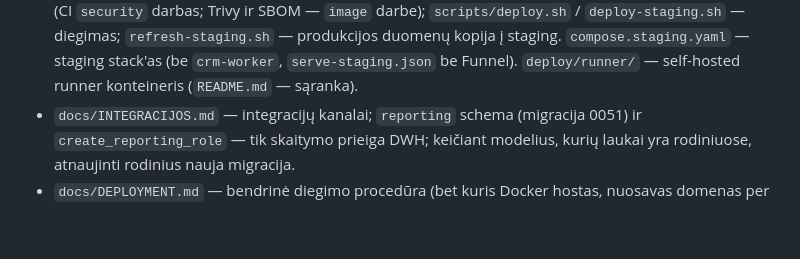
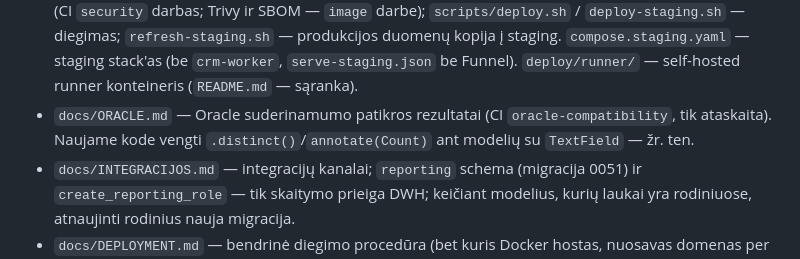
Before and after one commit to colldem/Colld3mCRM, a Markdown page: CLAUDE.md, the part around the change. Rendered like a GitHub page; blank space fills up the shorter version.

Commit message:
docs: Oracle compatibility findings and estimate
Co-Authored-By: Claude Opus 5 <noreply@anthropic.com>

```diff
--- a/CLAUDE.md
+++ b/CLAUDE.md
@@ -113,6 +113,8 @@ GitHub: `github.com/colldem/Colld3mCRM` (`main`).
   produkcijos duomenų kopija į staging. `compose.staging.yaml` — staging stack'as
   (be `crm-worker`, `serve-staging.json` be Funnel).
   `deploy/runner/` — self-hosted runner konteineris (`README.md` — sąranka).
+- `docs/ORACLE.md` — Oracle suderinamumo patikros rezultatai (CI `oracle-compatibility`, tik ataskaita).
+  Naujame kode vengti `.distinct()`/`annotate(Count)` ant modelių su `TextField` — žr. ten.
 - `docs/INTEGRACIJOS.md` — integracijų kanalai; `reporting` schema (migracija 0051) ir `create_reporting_role`
   — tik skaitymo prieiga DWH; keičiant modelius, kurių laukai yra rodiniuose, atnaujinti rodinius nauja migracija.
 - `docs/DEPLOYMENT.md` — bendrinė diegimo procedūra (bet kuris Docker hostas,
```
Also changed, not shown: docs/ORACLE.md (added, +49 -0 lines).
